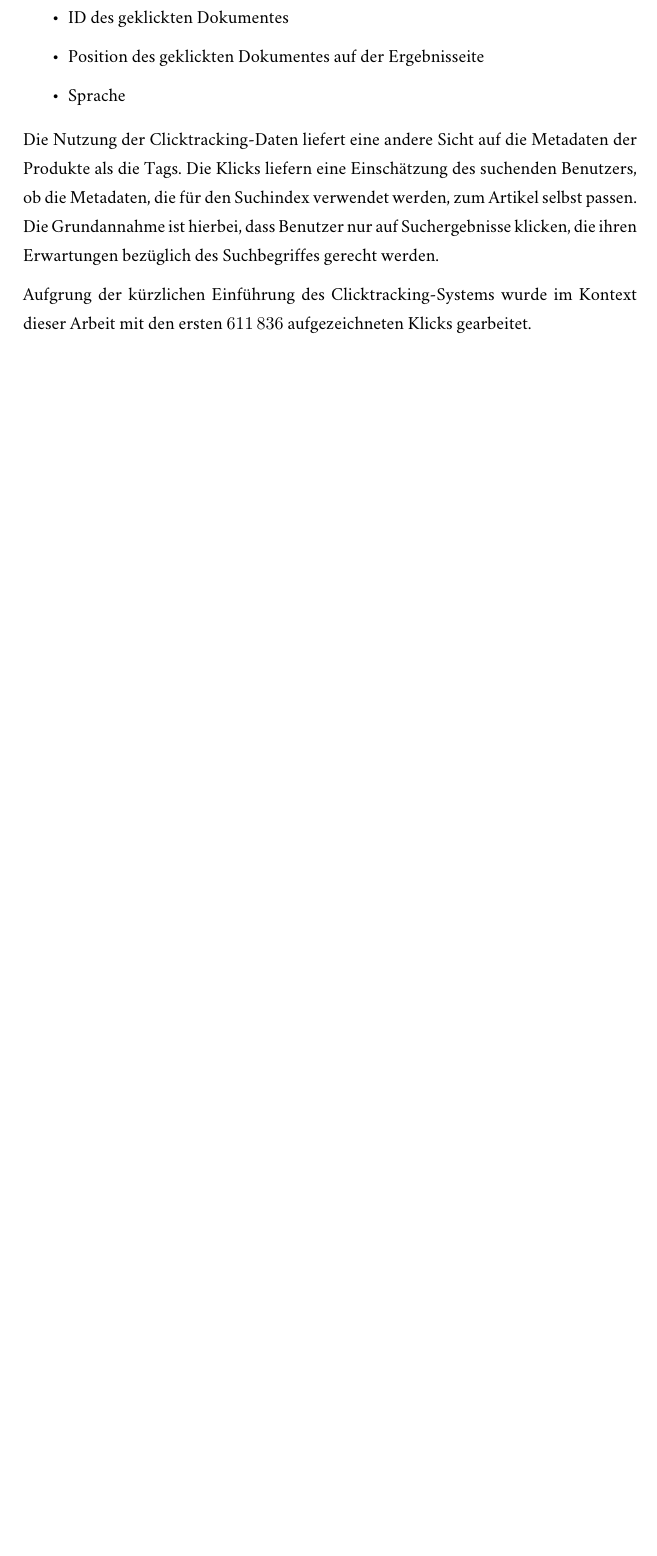
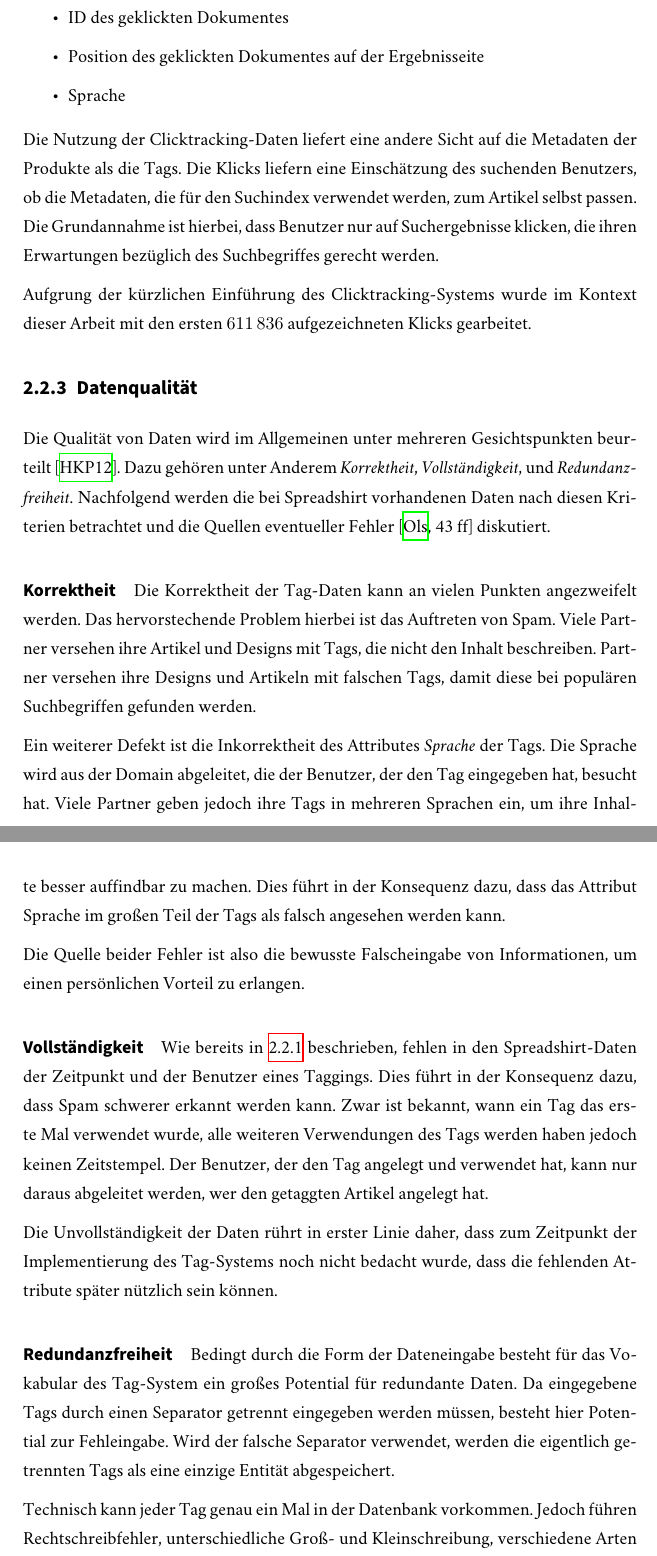
Before and after one commit to sebastianmarr/thesis, a LaTeX thesis (thesis/main.tex, which reads thesis/problembeschreibung.tex): part of page 13 of 14 before the commit and two parts of pages 13 and 14 of 16 after it, the two joined at a grey line, cut so that both start at the same text, the shorter picture padded with empty space. Compiled offline with XeLaTeX; a missing font is replaced by an installed copy or a similar font.

Commit message:
datenqualität

```diff
--- a/thesis/problembeschreibung.tex
+++ b/thesis/problembeschreibung.tex
@@ -61,4 +61,31 @@ Spreadshirt betreibt ein Clicktracking-System, welches die Klicks der Benutzer a
 Die Nutzung der Clicktracking-Daten liefert eine andere Sicht auf die Metadaten der Produkte als die Tags. Die Klicks liefern eine Einschätzung des suchenden Benutzers, ob die Metadaten, die für den Suchindex verwendet werden, zum Artikel selbst passen. Die Grundannahme ist hierbei, dass Benutzer nur auf Suchergebnisse klicken, die ihren Erwartungen bezüglich des Suchbegriffes gerecht werden.
 
 Aufgrung der kürzlichen Einführung des Clicktracking-Systems wurde im Kontext dieser Arbeit mit den ersten \num{611836} aufgezeichneten Klicks gearbeitet.
+
+\subsection{Datenqualität}
+
+Die Qualität von Daten wird im Allgemeinen unter mehreren Gesichtspunkten beurteilt \cite{hkp2012}. Dazu gehören unter Anderem \emph{Korrektheit}, \emph{Vollständigkeit}, und \emph{Redundanzfreiheit}. Nachfolgend werden die bei Spreadshirt vorhandenen Daten nach diesen Kriterien betrachtet und die Quellen eventueller Fehler \cite[43 ff]{jo2003} diskutiert.
+
+\paragraph{Korrektheit}
+
+Die Korrektheit der Tag-Daten kann an vielen Punkten angezweifelt werden. Das hervorstechende Problem hierbei ist das Auftreten von Spam. Viele Partner versehen ihre Artikel und Designs mit Tags, die nicht den Inhalt beschreiben. Partner versehen ihre Designs und Artikeln mit falschen Tags, damit diese bei populären Suchbegriffen gefunden werden.
+
+Ein weiterer Defekt ist die Inkorrektheit des Attributes \emph{Sprache} der Tags. Die Sprache wird aus der Domain abgeleitet, die der Benutzer, der den Tag eingegeben hat, besucht hat. Viele Partner geben jedoch ihre Tags in mehreren Sprachen ein, um ihre Inhalte besser auffindbar zu machen. Dies führt in der Konsequenz dazu, dass das Attribut Sprache im großen Teil der Tags als falsch angesehen werden kann.
+
+Die Quelle beider Fehler ist also die bewusste Falscheingabe von Informationen, um einen persönlichen Vorteil zu erlangen.
+
+\paragraph{Vollständigkeit}
+
+Wie bereits in \ref{tag-system} beschrieben, fehlen in den Spreadshirt-Daten der Zeitpunkt und der Benutzer eines Taggings. Dies führt in der Konsequenz dazu, dass Spam schwerer erkannt werden kann. Zwar ist bekannt, wann ein Tag das erste Mal verwendet wurde, alle weiteren Verwendungen des Tags werden haben jedoch keinen Zeitstempel. Der Benutzer, der den Tag angelegt und verwendet hat, kann nur daraus abgeleitet werden, wer den getaggten Artikel angelegt hat.
+
+Die Unvollständigkeit der Daten rührt in erster Linie daher, dass zum Zeitpunkt der Implementierung des Tag-Systems noch nicht bedacht wurde, dass die fehlenden Attribute später nützlich sein können.
+
+\paragraph{Redundanzfreiheit}
+
+Bedingt durch die Form der Dateneingabe besteht für das Vokabular des Tag-System ein großes Potential für redundante Daten. Da eingegebene Tags durch einen Separator getrennt eingegeben werden müssen, besteht hier Potential zur Fehleingabe. Wird der falsche Separator verwendet, werden die eigentlich getrennten Tags als eine einzige Entität abgespeichert.
+
+Technisch kann jeder Tag genau ein Mal in der Datenbank vorkommen. Jedoch führen Rechtschreibfehler, unterschiedliche Groß- und Kleinschreibung, verschiedene Arten zusammengesetzte Wörter zu schreiben, Leerräume vor, nach und zwischen Wörtern eines Tags und Tippfehler dazu, dass das gleiche Wort mehrfach in der Datenbank gespeichert wurde.
+
+Außerdem führten in der Vergangenheit Systemfehler und Implementierungsfehler dazu, dass falsche, nicht druckbare Zeichen in den Tags enthalten waren. Nach Beseitigung der Fehler blieben die fehlerhaften Tags bestehen, so dass bei einer erneuten Eingabe des gleichen Wortes ein neuer Tag in der Datenbank angelegt wurde.
+
 \section{Lösungsansatz}
```
